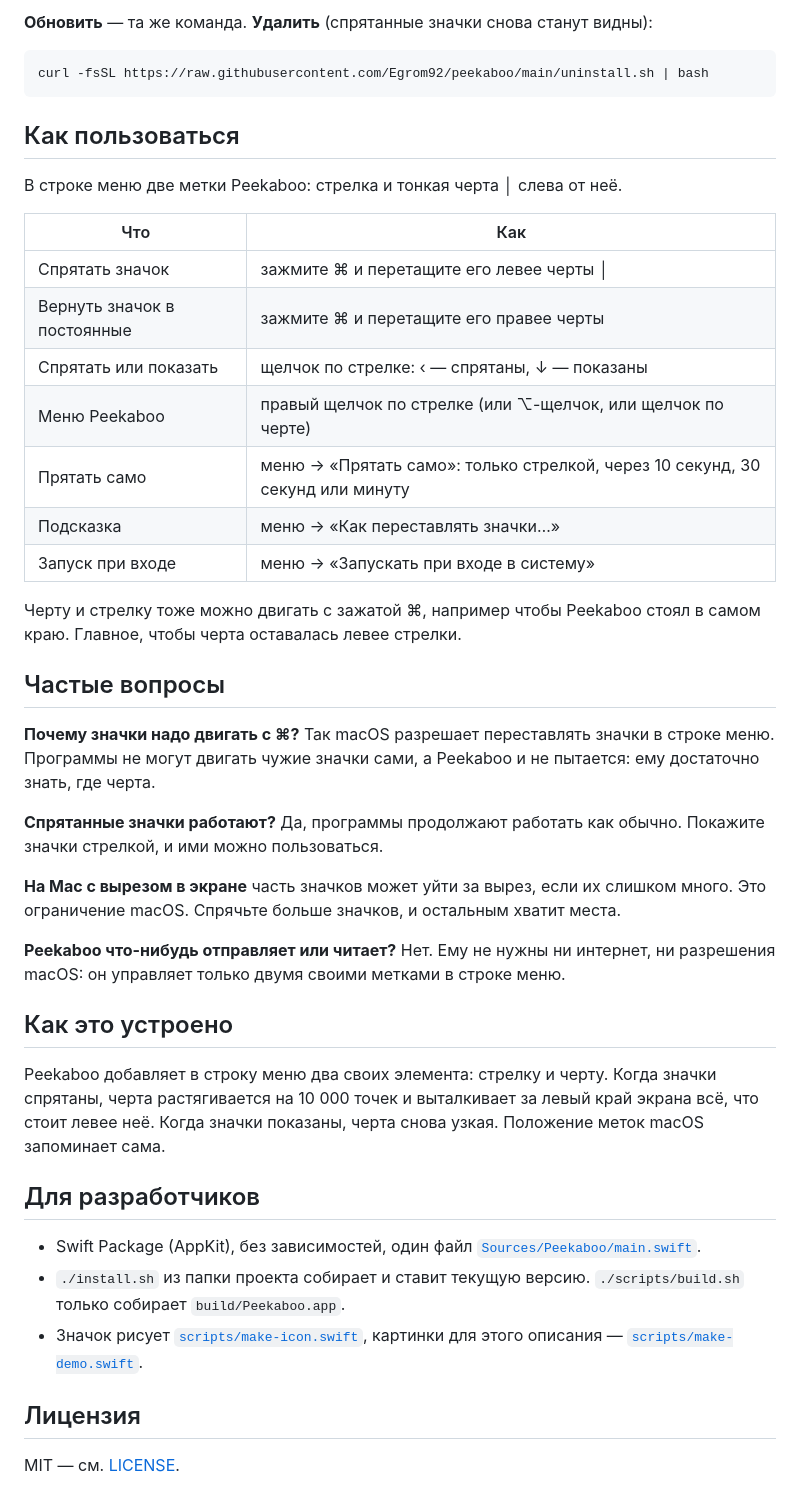
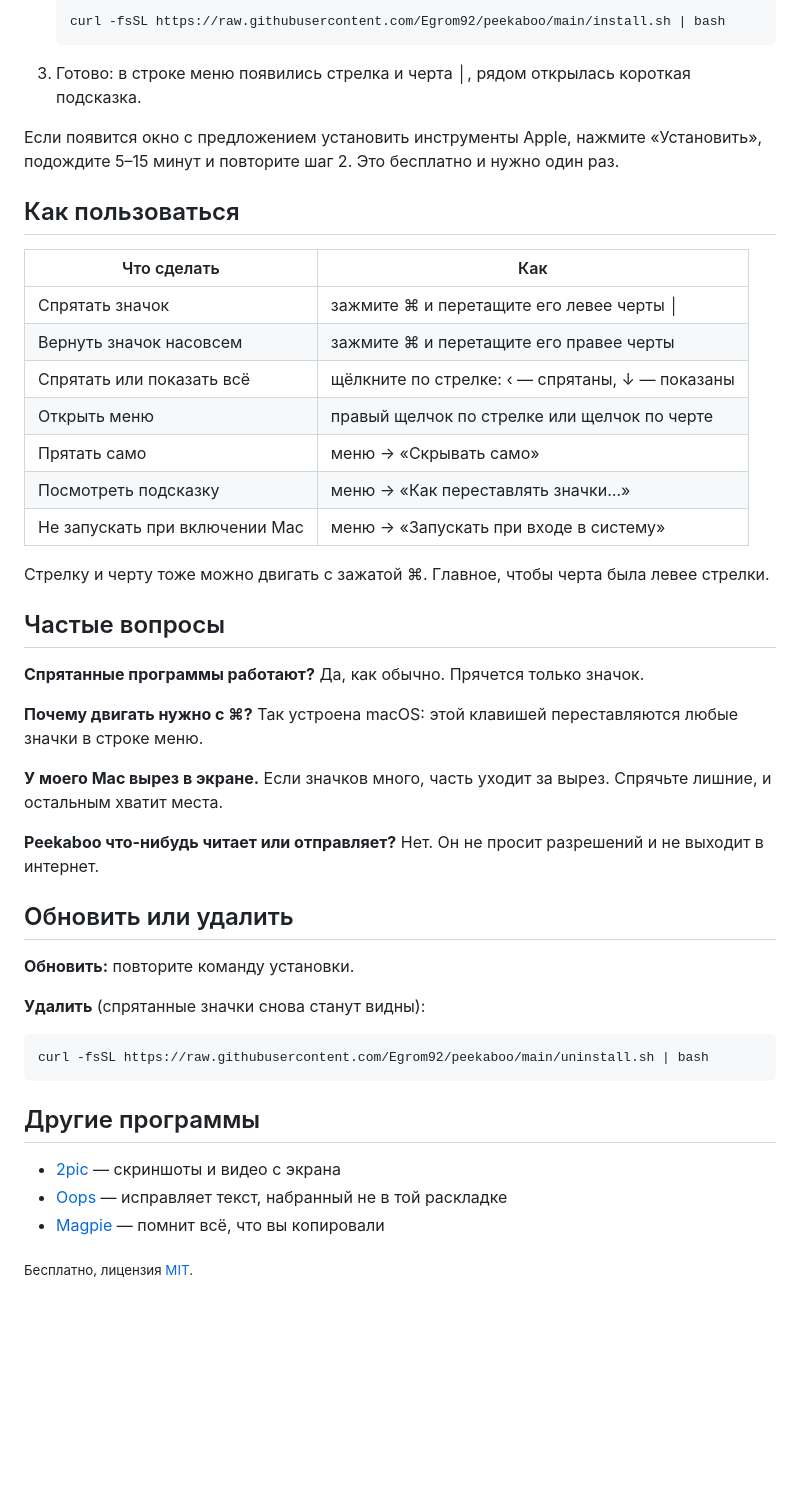
Before and after one commit to Egrom92/peekaboo, a Markdown page: README.md, the part around one of its changes. Drawn GitHub-style; blank space fills up the shorter version.

````diff
--- a/README.md
+++ b/README.md
@@ -36,46 +32,50 @@ curl -fsSL https://raw.githubusercontent.com/Egrom92/peekaboo/main/install.sh |
 
-**Обновить** — та же команда. **Удалить** (спрятанные значки снова станут видны):
+   ```bash
+   curl -fsSL https://raw.githubusercontent.com/Egrom92/peekaboo/main/install.sh | bash
+   ```
+
+3. Готово: в строке меню появились стрелка и черта │, рядом открылась короткая подсказка.
+
+Если появится окно с предложением установить инструменты Apple, нажмите «Установить», подождите 5–15 минут и повторите шаг 2. Это бесплатно и нужно один раз.
+
+## Как пользоваться
+
+| Что сделать | Как |
+|---|---|
+| Спрятать значок | зажмите ⌘ и перетащите его левее черты │ |
+| Вернуть значок насовсем | зажмите ⌘ и перетащите его правее черты |
+| Спрятать или показать всё | щёлкните по стрелке: ‹ — спрятаны, ↓ — показаны |
+| Открыть меню | правый щелчок по стрелке или щелчок по черте |
+| Прятать само | меню → «Скрывать само» |
+| Посмотреть подсказку | меню → «Как переставлять значки…» |
+| Не запускать при включении Mac | меню → «Запускать при входе в систему» |
+
+Стрелку и черту тоже можно двигать с зажатой ⌘. Главное, чтобы черта была левее стрелки.
+
+## Частые вопросы
+
+**Спрятанные программы работают?** Да, как обычно. Прячется только значок.
+
+**Почему двигать нужно с ⌘?** Так устроена macOS: этой клавишей переставляются любые значки в строке меню.
+
+**У моего Mac вырез в экране.** Если значков много, часть уходит за вырез. Спрячьте лишние, и остальным хватит места.
+
+**Peekaboo что-нибудь читает или отправляет?** Нет. Он не просит разрешений и не выходит в интернет.
+
+## Обновить или удалить
+
+**Обновить:** повторите команду установки.
+
+**Удалить** (спрятанные значки снова станут видны):
 
 ```bash
 curl -fsSL https://raw.githubusercontent.com/Egrom92/peekaboo/main/uninstall.sh | bash
 ```
 
-## Как пользоваться
+## Другие программы
 
-В строке меню две метки Peekaboo: стрелка и тонкая черта │ слева от неё.
+- [2pic](https://github.com/Egrom92/2pic) — скриншоты и видео с экрана
+- [Oops](https://github.com/Egrom92/oops) — исправляет текст, набранный не в той раскладке
+- [Magpie](https://github.com/Egrom92/magpie) — помнит всё, что вы копировали
 
-| Что | Как |
-|---|---|
-| Спрятать значок | зажмите ⌘ и перетащите его левее черты │ |
-| Вернуть значок в постоянные | зажмите ⌘ и перетащите его правее черты |
-| Спрятать или показать | щелчок по стрелке: ‹ — спрятаны, ↓ — показаны |
-| Меню Peekaboo | правый щелчок по стрелке (или ⌥-щелчок, или щелчок по черте) |
-| Прятать само | меню → «Прятать само»: только стрелкой, через 10 секунд, 30 секунд или минуту |
-| Подсказка | меню → «Как переставлять значки…» |
-| Запуск при входе | меню → «Запускать при входе в систему» |
-
-Черту и стрелку тоже можно двигать с зажатой ⌘, например чтобы Peekaboo стоял в самом краю. Главное, чтобы черта оставалась левее стрелки.
-
-## Частые вопросы
-
-**Почему значки надо двигать с ⌘?** Так macOS разрешает переставлять значки в строке меню. Программы не могут двигать чужие значки сами, а Peekaboo и не пытается: ему достаточно знать, где черта.
-
-**Спрятанные значки работают?** Да, программы продолжают работать как обычно. Покажите значки стрелкой, и ими можно пользоваться.
-
-**На Mac с вырезом в экране** часть значков может уйти за вырез, если их слишком много. Это ограничение macOS. Спрячьте больше значков, и остальным хватит места.
-
-**Peekaboo что-нибудь отправляет или читает?** Нет. Ему не нужны ни интернет, ни разрешения macOS: он управляет только двумя своими метками в строке меню.
-
-## Как это устроено
-
-Peekaboo добавляет в строку меню два своих элемента: стрелку и черту. Когда значки спрятаны, черта растягивается на 10 000 точек и выталкивает за левый край экрана всё, что стоит левее неё. Когда значки показаны, черта снова узкая. Положение меток macOS запоминает сама.
-
-## Для разработчиков
-
-- Swift Package (AppKit), без зависимостей, один файл [`Sources/Peekaboo/main.swift`](Sources/Peekaboo/main.swift).
-- `./install.sh` из папки проекта собирает и ставит текущую версию. `./scripts/build.sh` только собирает `build/Peekaboo.app`.
-- Значок рисует [`scripts/make-icon.swift`](scripts/make-icon.swift), картинки для этого описания — [`scripts/make-demo.swift`](scripts/make-demo.swift).
-
-## Лицензия
-
-MIT — см. [LICENSE](LICENSE).
+<sub>Бесплатно, лицензия [MIT](LICENSE).</sub>
````
Also changed, not shown: other parts of README.md (+16 -20 lines), docs/auto.png (added), docs/hero.png (added), docs/hide.png (added), docs/move.png (added).
